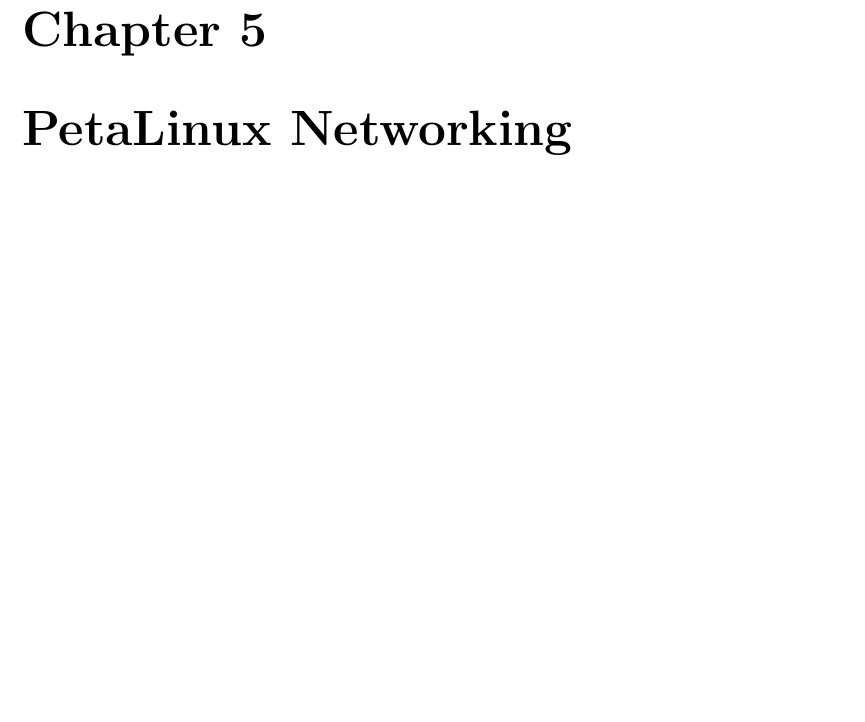
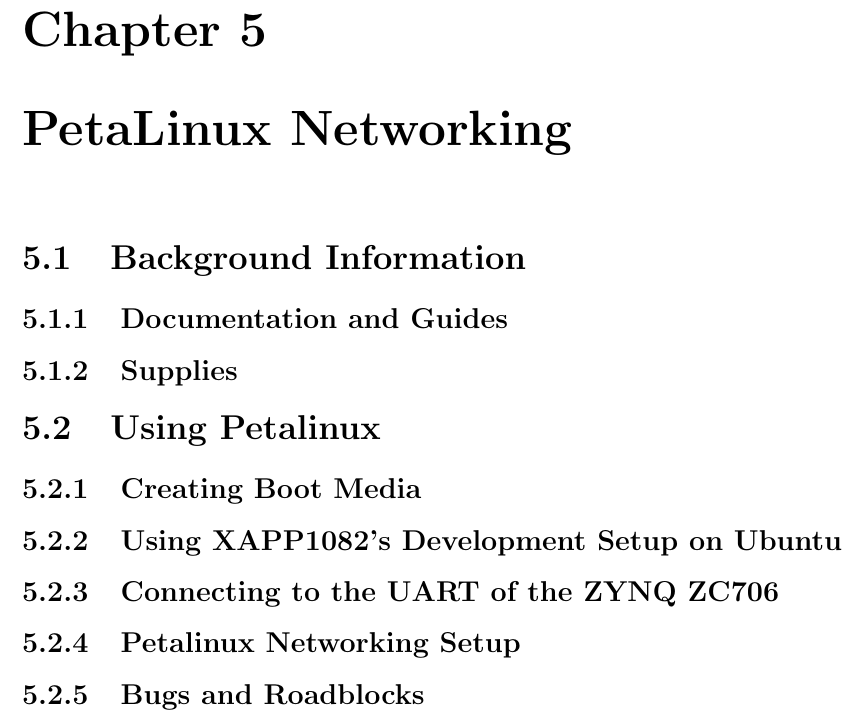
Before and after one commit to Terrorbear/digitaldesign, a LaTeX document (Final_Paper.tex): part of page 6 of 11, cut so that both start at the same text, the shorter picture padded with empty space. Compiled offline with pdfLaTeX.

Commit message:
Added sections and subsections

```diff
--- a/Final_Paper.tex
+++ b/Final_Paper.tex
@@ -43,7 +43,15 @@
 \chapter{Ethernet PL Guide}
 
 \chapter{PetaLinux Networking}
-
+\section{Background Information}
+\subsection{Documentation and Guides}
+\subsection{Supplies}
+\section{Using Petalinux}
+\subsection{Creating Boot Media}
+\subsection{Using XAPP1082's Development Setup on Ubuntu}
+\subsection{Connecting to the UART of the ZYNQ ZC706}
+\subsection{Petalinux Networking Setup}
+\subsection{Bugs and Roadblocks}
 \chapter{Alternate Approaches}
 
 \chapter{More on PL}
```
Also changed, not shown: Final_Paper-blx.bib (+2 -2 lines), Final_Paper.pdf, 2 other files.
